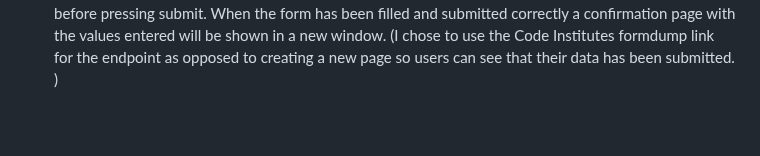
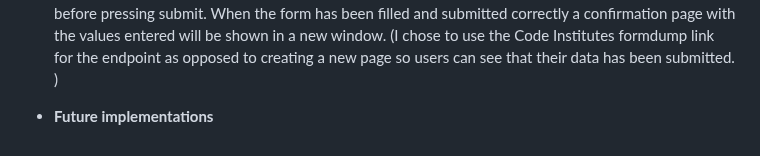
Before and after one commit to LauraMasterton/perfect-prep, a Markdown page: README.md, the part around one of its changes. Rendered like a GitHub page; blank space fills up the shorter version.

Commit message:
edit formatting and add title future implementations to readme.

```diff
--- a/README.md
+++ b/README.md
@@ -78,3 +78,5 @@ The user is alerted to the links they are hovering over by a change to the colou
 3. **Contact**
 - A short list of reasons why a user my want to contact the site owner to encourage interaction.
 - There is a simple form with fields for the users: first name, last name, e-mail address and a text box for the user to write their message. Each field has labels for the field and accompanying placeholder text. Every field must be completed before a user can press submit, if any field is missed or not filled in the correct format a tooltip will alert the user to correct the error and highlight the field(s) to be ammended before pressing submit. When the form has been filled and submitted correctly a confirmation page with the values entered will be shown in a new window. (I chose to use the Code Institutes formdump link for the endpoint as opposed to creating a new page so users can see that their data has been submitted.  )
+
+* **Future implementations**
```
Also changed, not shown: other parts of README.md (+1 -1 lines).
